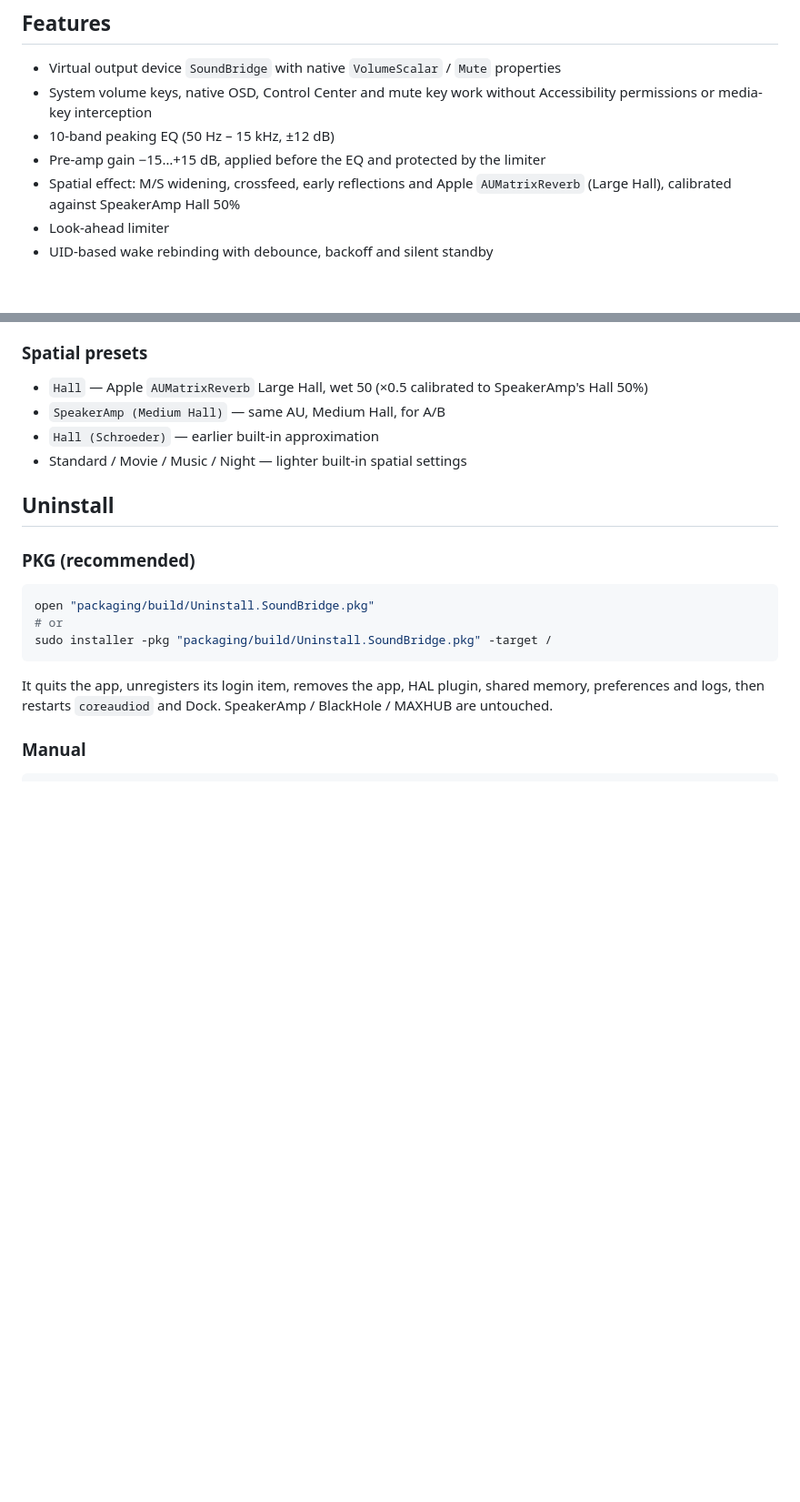
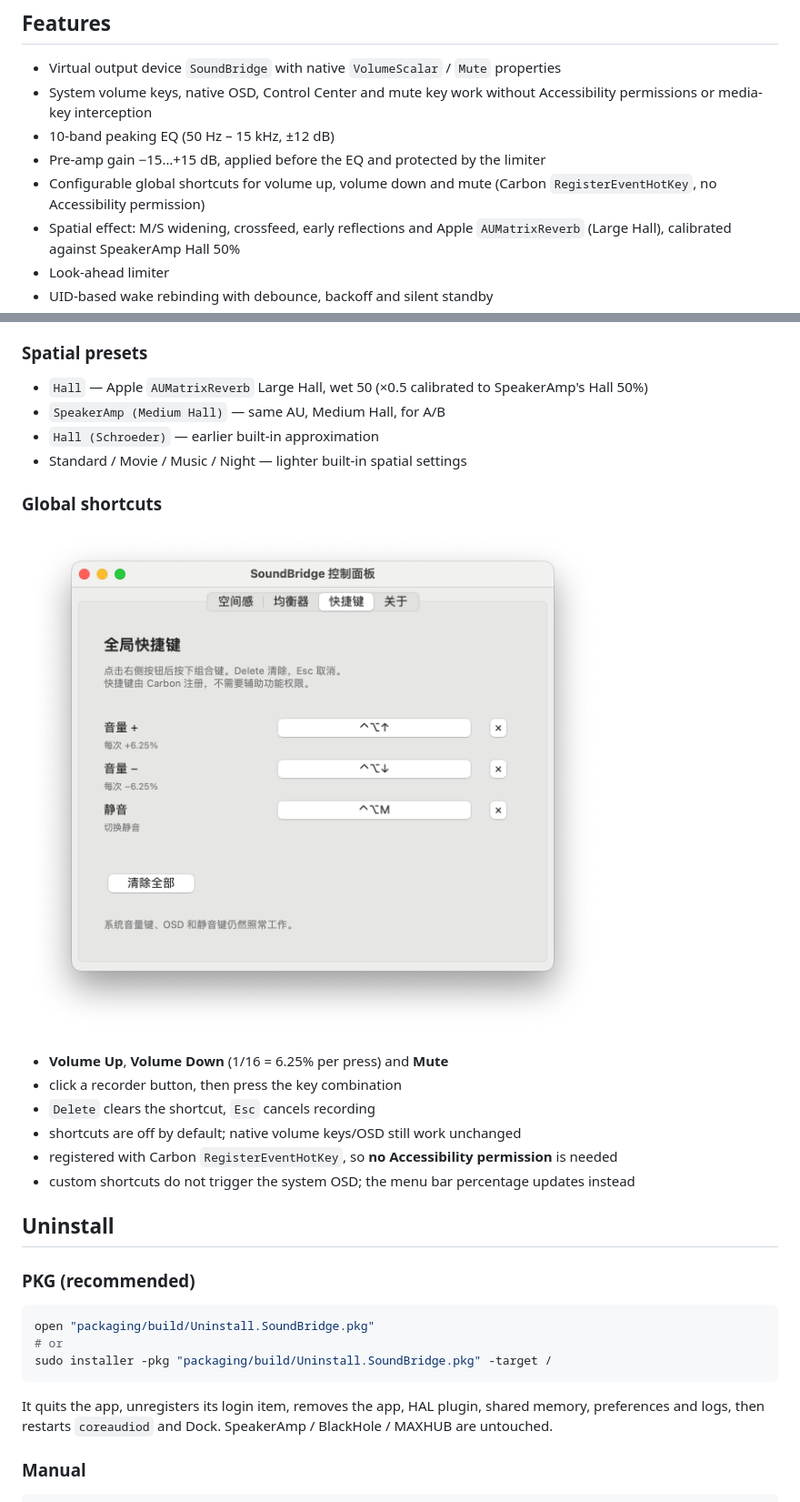
Before and after one commit to jerryforgit/SoundBridge, a Markdown page: README.md, 2 parts joined by grey strips. Shown at 91% size. Drawn GitHub-style; pictures changed too: docs/images/shortcuts.png (added); blank space fills up the shorter version.

Commit message:
Add configurable global shortcuts and release v0.3

```diff
--- a/README.md
+++ b/README.md
@@ -30,6 +30,8 @@ physical route is resolved by **UID**, never by a cached `AudioObjectID`.
   Accessibility permissions or media-key interception
 - 10-band peaking EQ (50 Hz – 15 kHz, ±12 dB)
 - Pre-amp gain −15…+15 dB, applied before the EQ and protected by the limiter
+- Configurable global shortcuts for volume up, volume down and mute
+  (Carbon `RegisterEventHotKey`, no Accessibility permission)
 - Spatial effect: M/S widening, crossfeed, early reflections and Apple
   `AUMatrixReverb` (Large Hall), calibrated against SpeakerAmp Hall 50%
 - Look-ahead limiter
@@ -174,6 +177,19 @@ tccutil reset Microphone com.jerry.soundbridge
 - `SpeakerAmp (Medium Hall)` — same AU, Medium Hall, for A/B
 - `Hall (Schroeder)` — earlier built-in approximation
 - Standard / Movie / Music / Night — lighter built-in spatial settings
+
+### Global shortcuts
+
+![Shortcuts](docs/images/shortcuts.png)
+
+- **Volume Up**, **Volume Down** (1/16 = 6.25% per press) and **Mute**
+- click a recorder button, then press the key combination
+- `Delete` clears the shortcut, `Esc` cancels recording
+- shortcuts are off by default; native volume keys/OSD still work unchanged
+- registered with Carbon `RegisterEventHotKey`, so **no Accessibility
+  permission** is needed
+- custom shortcuts do not trigger the system OSD; the menu bar percentage
+  updates instead
 
 ## Uninstall
 
```
Also changed, not shown: other parts of README.md (+4 -0 lines), docs/RELEASE_v0.3.md (added, +137 -0 lines), docs/TEST-RESULTS.md (+33 -0 lines), 8 other files.
